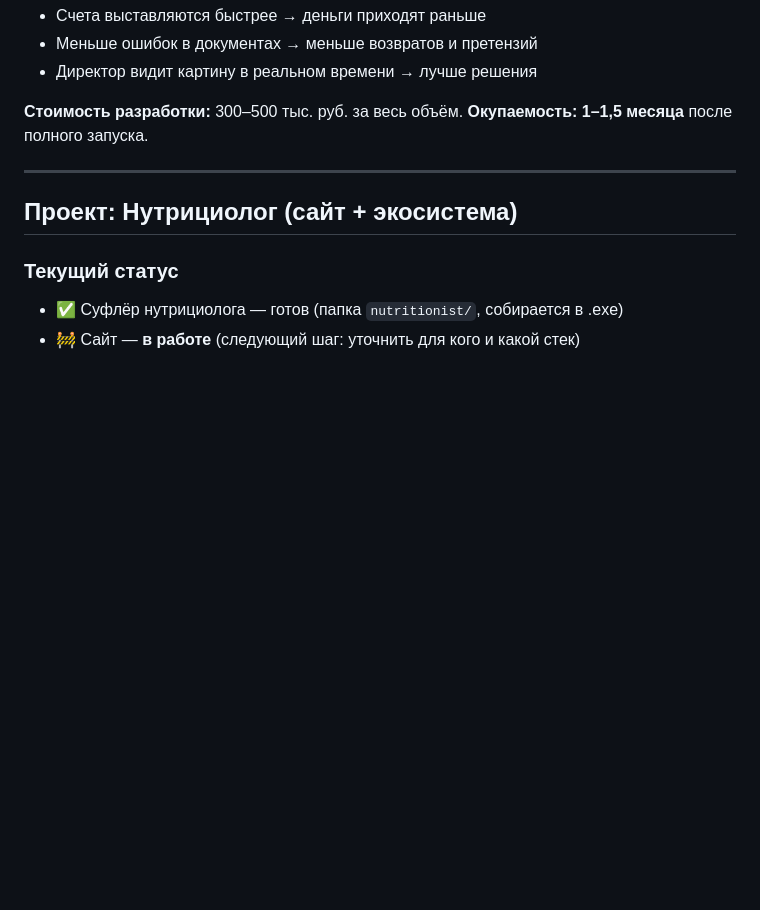
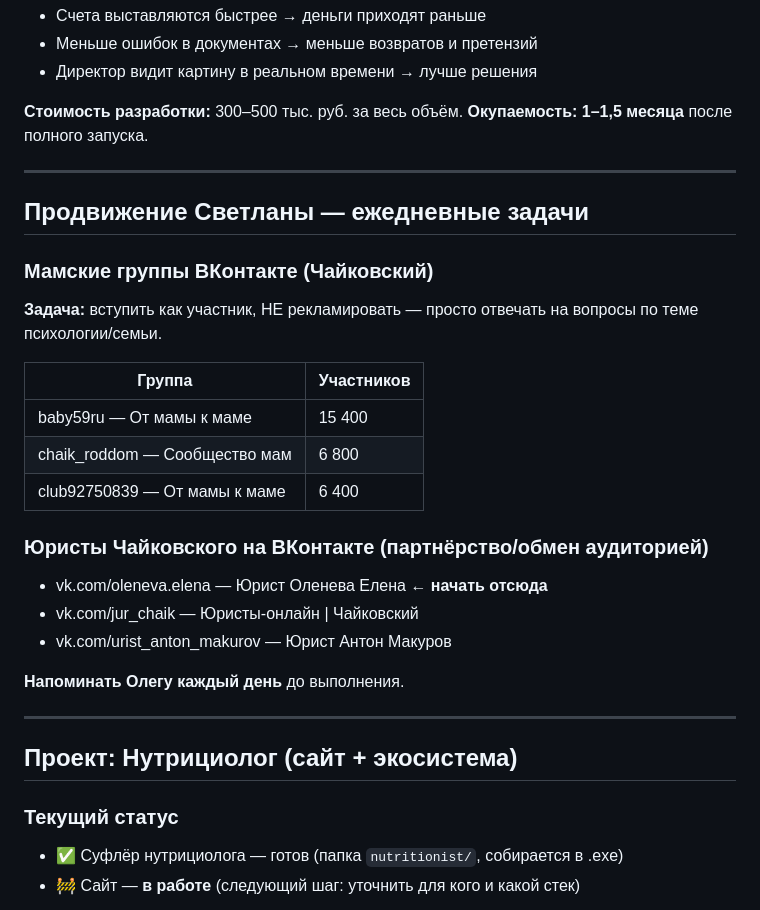
Before and after one commit to Oleg5603/jarvis-gold, a Markdown page: notepad.md, the part around the change. GitHub-like rendering; blank space fills up the shorter version.

Commit message:
auto: сохранение 2026-06-19 11:50

```diff
--- a/notepad.md
+++ b/notepad.md
@@ -166,6 +166,26 @@ mkdir -p ~/.claude/skills/название-скила
 
 ---
 
+## Продвижение Светланы — ежедневные задачи
+
+### Мамские группы ВКонтакте (Чайковский)
+**Задача:** вступить как участник, НЕ рекламировать — просто отвечать на вопросы по теме психологии/семьи.
+
+| Группа | Участников |
+|--------|-----------|
+| baby59ru — От мамы к маме | 15 400 |
+| chaik_roddom — Сообщество мам | 6 800 |
+| club92750839 — От мамы к маме | 6 400 |
+
+### Юристы Чайковского на ВКонтакте (партнёрство/обмен аудиторией)
+- vk.com/oleneva.elena — Юрист Оленева Елена ← **начать отсюда**
+- vk.com/jur_chaik — Юристы-онлайн | Чайковский
+- vk.com/urist_anton_makurov — Юрист Антон Макуров
+
+**Напоминать Олегу каждый день** до выполнения.
+
+---
+
 ## Проект: Нутрициолог (сайт + экосистема)
 
 ### Текущий статус
```
